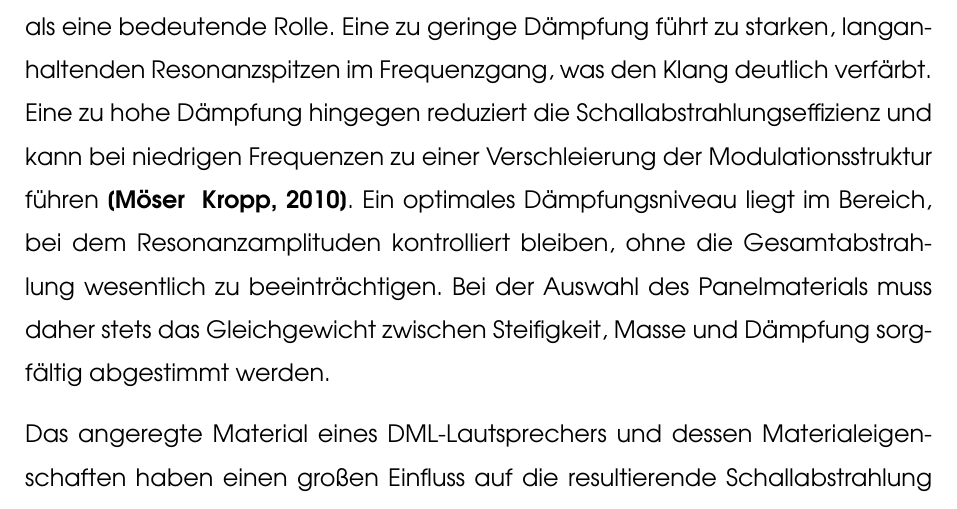
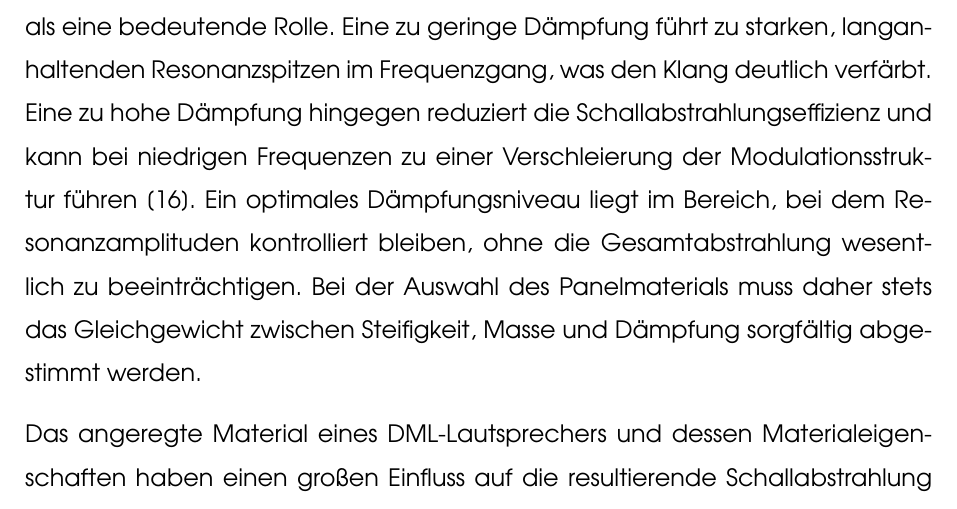
Before and after one commit to SirJohnson99/BA_Jonathan, a LaTeX thesis (thesis_Ostfalia_template_rev_01.tex, which reads chapters/chapter_2/chapter_2.tex): part of page 16 of 37, cut so that both start at the same text. Compiled offline with pdfLaTeX.

Commit message:
Zitation Möser & Kropp (2010) korrigiert
Co-Authored-By: Claude Opus 4.5 <noreply@anthropic.com>

```diff
--- a/chapters/chapter_2/chapter_2.tex
+++ b/chapters/chapter_2/chapter_2.tex
@@ -72,7 +72,7 @@ Frequenzgang auswirkt.
 Neben Steifigkeit und Masse spielt auch die innere Dämpfung des Panelmaterials eine bedeutende Rolle. Eine zu geringe
 Dämpfung führt zu starken, langanhaltenden Resonanzspitzen im Frequenzgang, was den Klang deutlich verfärbt. Eine zu hohe
 Dämpfung hingegen reduziert die Schallabstrahlungseffizienz und kann bei niedrigen Frequenzen zu einer Verschleierung der
-Modulationsstruktur führen \textbf{[Möser & Kropp, 2010]}. Ein optimales Dämpfungsniveau liegt im Bereich, bei dem
+Modulationsstruktur führen \cite{Moeser2010}. Ein optimales Dämpfungsniveau liegt im Bereich, bei dem
 Resonanzamplituden kontrolliert bleiben, ohne die Gesamtabstrahlung wesentlich zu beeinträchtigen. Bei der Auswahl des
 Panelmaterials muss daher stets das Gleichgewicht zwischen Steifigkeit, Masse und Dämpfung sorgfältig abgestimmt werden.
 
```
